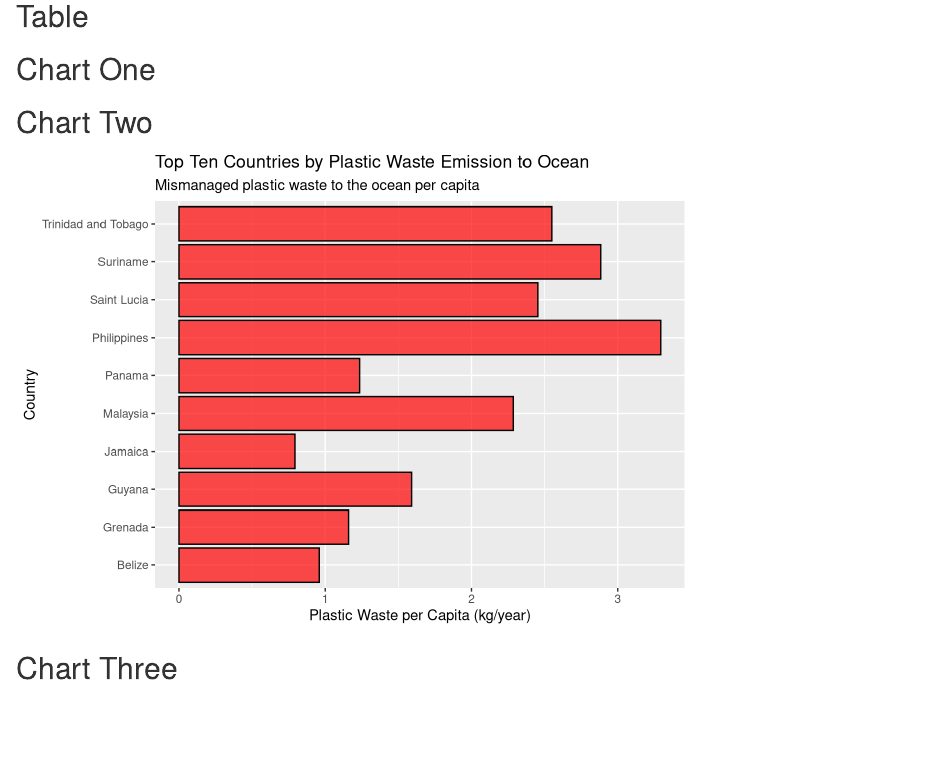
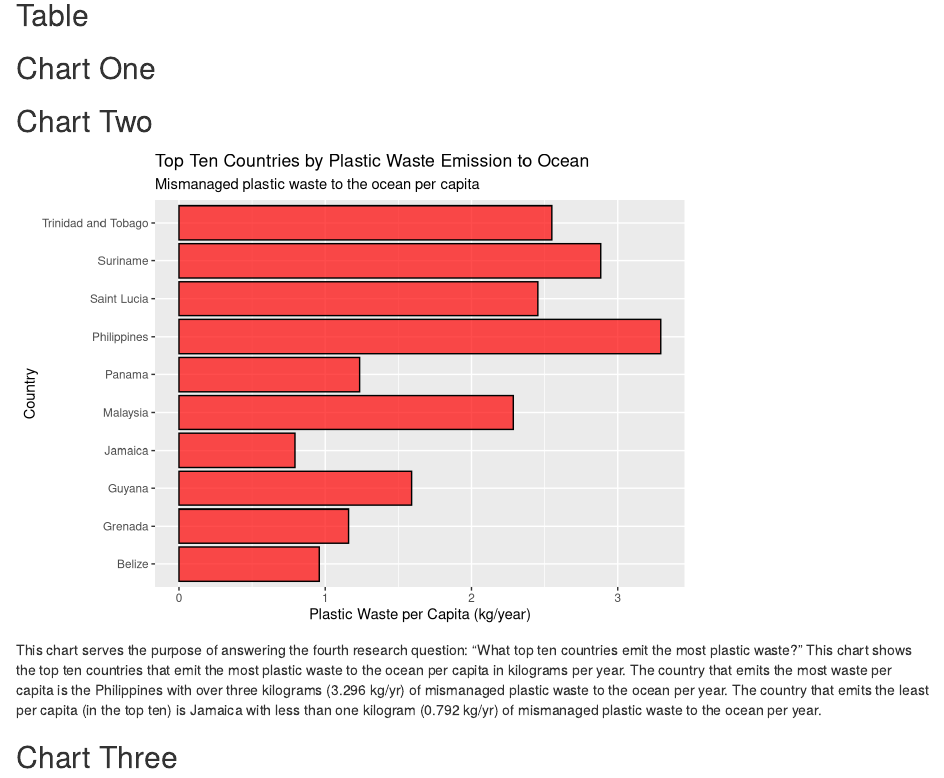
Before and after one commit to ApistatCommander/Ocean-Analysis, an R Markdown document (docs/index.Rmd): the page in a window 1100 px wide, from 1780 px down. Rendered offline with R 4.5, knitr and Pandoc, with nearby package versions.

Commit message:
Changes to chart two

````diff
--- a/docs/index.Rmd
+++ b/docs/index.Rmd
@@ -58,11 +58,17 @@ Note that the `echo = FALSE` parameter was added to the code chunk to prevent pr
 ## Table
 
 ## Chart One
+```{r, echo=FALSE, message=FALSE}
+```
 
 ## Chart Two
-```{r, echo=FALSE, message=FALSE}
+```{r, echo=FALSE, message=FALSE, warning=FALSE}
 source("../source/chart_2.R")
 chart
 ```
 
+This chart serves the purpose of answering the fourth research question: "What top ten countries emit the most plastic waste?" This chart shows the top ten countries that emit the most plastic waste to the ocean per capita in kilograms per year. The country that emits the most waste per capita is the Philippines with over three kilograms (3.296 kg/yr) of mismanaged plastic waste to the ocean per year. The country that emits the least per capita (in the top ten) is Jamaica with less than one kilogram (0.792 kg/yr) of mismanaged plastic waste to the ocean per year.
+
 ## Chart Three
+```{r, echo=FALSE, message=FALSE}
+```
````
Also changed, not shown: 1 other file.
